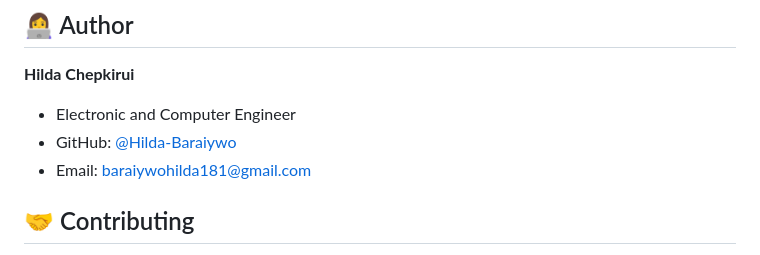
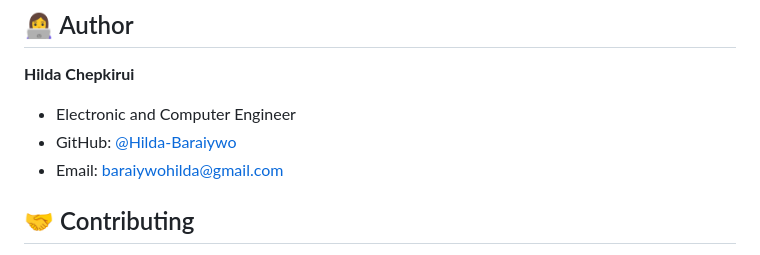
Before and after one commit to Hilda-Baraiywo/hackathon-portfolio, a Markdown page: README.md, the part around the change. GitHub-like rendering.

```diff
--- a/README.md
+++ b/README.md
@@ -296,7 +296,7 @@ This project is open source and available under the [MIT License](LICENSE).
 **Hilda Chepkirui**
 - Electronic and Computer Engineer
 - GitHub: [@Hilda-Baraiywo](https://github.com/Hilda-Baraiywo)
-- Email: baraiywohilda181@gmail.com
+- Email: baraiywohilda@gmail.com
 
 ## 🤝 Contributing
 
```
